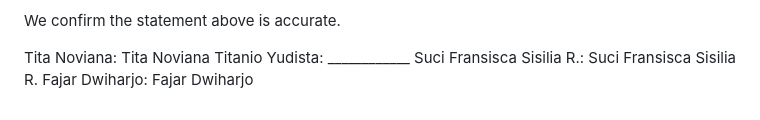
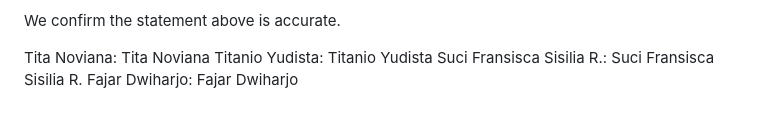
Before and after one commit to Universitas-Cakrawala/semarang-batik-fine-grained-transfer-learning, a Markdown page: reports/contribution_statement.md, the part around the change. Drawn GitHub-style.

Commit message:
Fix ownership statement formatting in contribution report

```diff
--- a/reports/contribution_statement.md
+++ b/reports/contribution_statement.md
@@ -21,4 +21,4 @@ Ownership changes (date, what moved, why):
 
 We confirm the statement above is accurate.
 
-Tita Noviana: Tita Noviana  Titanio Yudista: ____________ Suci Fransisca Sisilia R.: Suci Fransisca Sisilia R. Fajar Dwiharjo: Fajar Dwiharjo
+Tita Noviana: Tita Noviana  Titanio Yudista: Titanio Yudista Suci Fransisca Sisilia R.: Suci Fransisca Sisilia R. Fajar Dwiharjo: Fajar Dwiharjo
```
